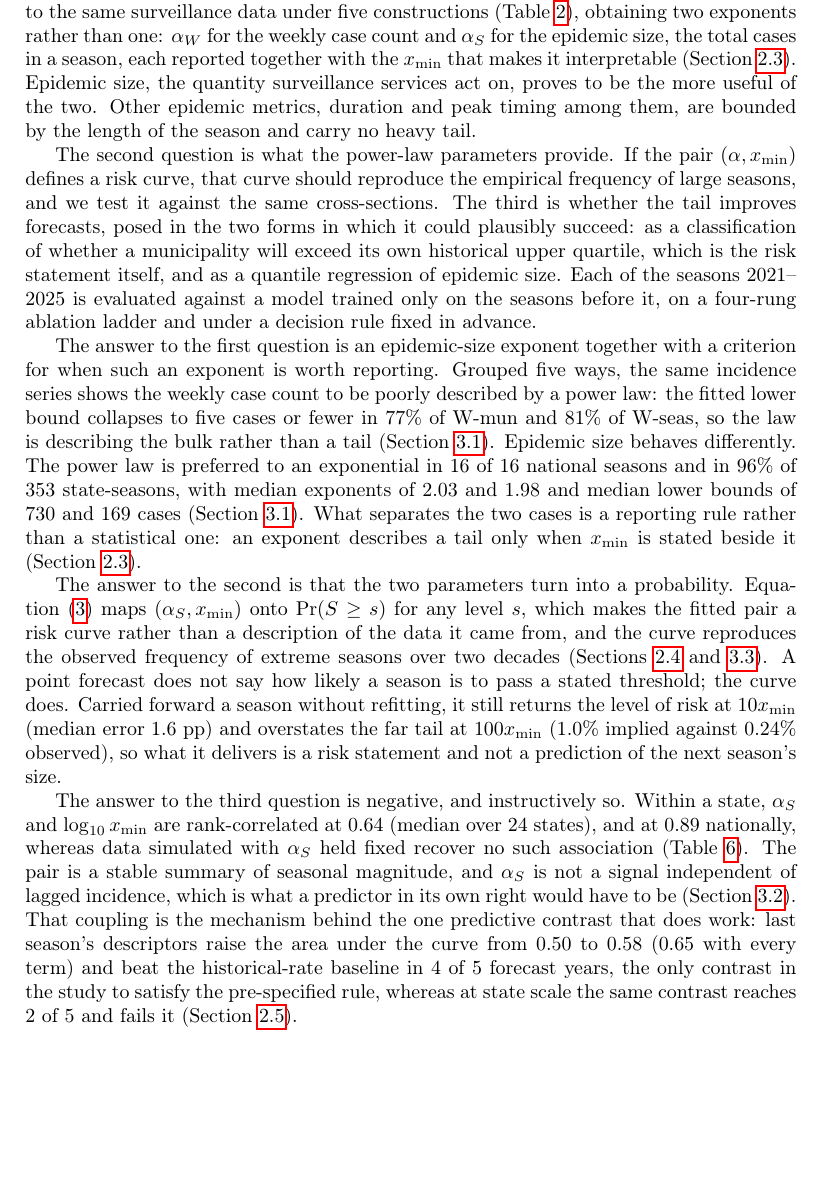
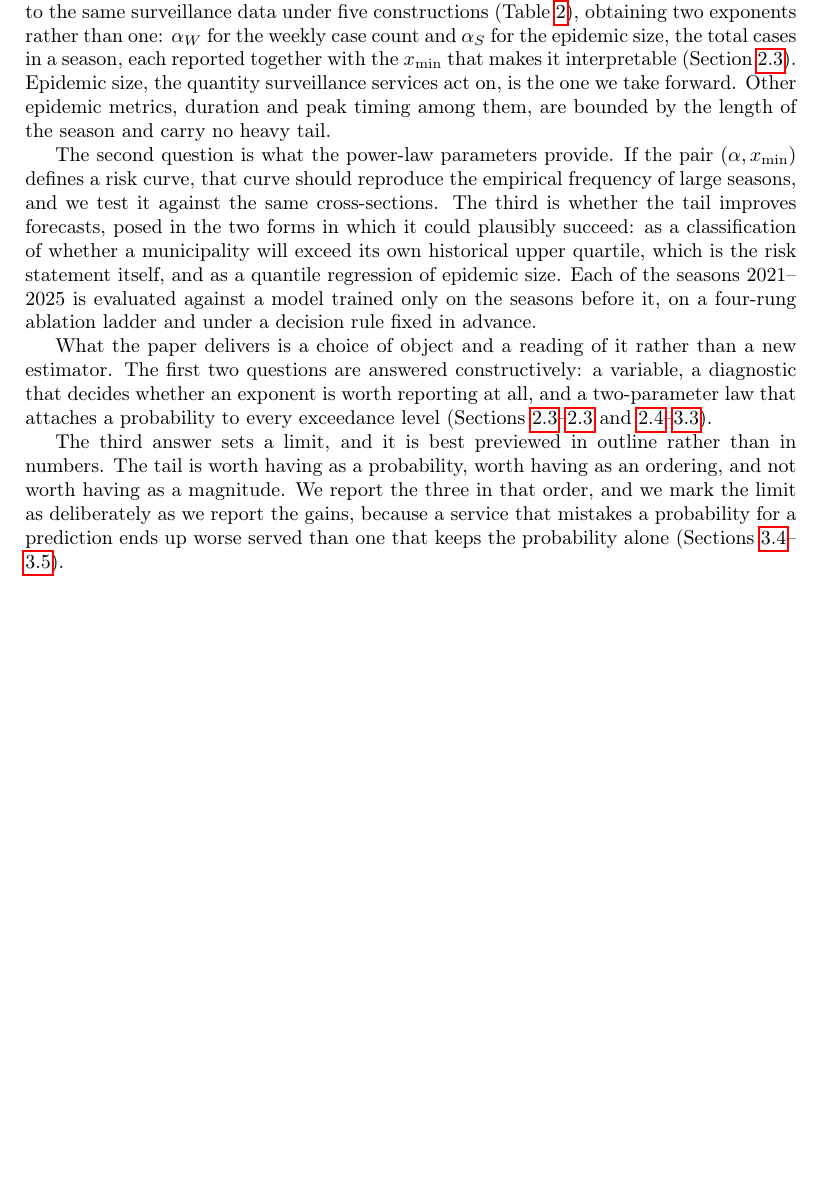
Before and after one commit to fccoelho/dengue-Powerlaw, a LaTeX paper (Manuscript/main.tex): part of page 3 of 39 before the commit and part of page 3 of 38 after it, cut so that both start at the same text, the shorter picture padded with empty space. Compiled offline with pdfLaTeX.

Commit message:
Intro: say what the paper delivers, not what it found
The last three paragraphs of the Introduction answered the three questions
posed above, and in doing so rehearsed the Results -- 26 numeric literals in
all, from the 77% and 81% collapse of x_min down to the 0.64 and 0.89
couplings -- and closed with the Discussion's claim that alpha_S is not a
signal independent of lagged incidence. A reader met the paper's findings
three times before reaching Section 3, and the Introduction carried the weight
of a section it was summarising badly.

They are replaced by two paragraphs that state what the paper delivers and in
what order, pointing at the sections that earn each item. The shape of the
third answer is given without its numbers -- the tail is worth having as a
probability, worth having as an ordering, and not worth having as a magnitude
-- because that shape is what tells the reader whether to continue.

Nothing is lost: every one of the removed numbers is already stated where it
belongs, and the prose gate proves it. All 42 audited claims still verify
against the database, none of them now depends on the Introduction.

One clause is also softened in the paragraph that poses the questions:
"Epidemic size ... proves to be the more useful of the two" announced a
verdict before the reader reached the evidence, and becomes "is the one we
take forward".

```diff
--- a/Manuscript/main.tex
+++ b/Manuscript/main.tex
@@ -123,9 +123,9 @@ data under five constructions (Table~\ref{tab:levels}), obtaining two exponents
 rather than one: $\alpha_W$ for the weekly case count and $\alpha_S$ for the
 epidemic size, the total cases in a season, each reported together with the
 $x_{\min}$ that makes it interpretable (Section~\ref{sec:estimation}). Epidemic
-size, the quantity surveillance services act on, proves to be the more useful of
-the two. Other epidemic metrics, duration and peak timing among them, are bounded by
-the length of the season and carry no heavy tail.
+size, the quantity surveillance services act on, is the one we take forward.
+Other epidemic metrics, duration and peak timing among them, are bounded by the
+length of the season and carry no heavy tail.
 
 The second question is what the power-law parameters provide. If the pair
 $(\alpha, x_{\min})$ defines a risk curve, that curve should reproduce the
@@ -138,43 +138,20 @@ seasons 2021--2025 is evaluated against a model trained only on the seasons
 before it, on a four-rung ablation ladder and under a decision rule fixed in
 advance.
 
-The answer to the first question is an epidemic-size exponent together with a
-criterion for when such an exponent is worth reporting. Grouped five ways, the
-same incidence series shows the weekly case count to be poorly described by a
-power law: the fitted lower bound collapses to five cases or fewer in 77\% of
-\lvl{W-mun} and 81\% of \lvl{W-seas}, so the law is describing the bulk rather
-than a tail (Section~\ref{sec:verdicts}). Epidemic size behaves differently. The
-power law is preferred to an exponential in 16 of 16 national seasons and in 96\%
-of 353 state-seasons, with median exponents of $2.03$ and $1.98$ and median
-lower bounds of 730 and 169 cases (Section~\ref{sec:size}). What separates the
-two cases is a reporting rule rather than a statistical one: an exponent
-describes a tail only when $x_{\min}$ is stated beside it
-(Section~\ref{sec:diagnostic}).
-
-The answer to the second is that the two parameters turn into a probability.
-Equation~\eqref{eq:exceed} maps $(\alpha_S, x_{\min})$ onto $\Pr(S\ge s)$ for
-any level $s$, which makes the fitted pair a risk curve rather than a description
-of the data it came from, and the curve reproduces the observed frequency of
-extreme seasons over two decades (Sections~\ref{sec:bridge}
-and~\ref{sec:riskmodel}). A point forecast does not say how likely a season is to
-pass a stated threshold; the curve does. Carried forward a season without
-refitting, it still returns the level of risk at $10x_{\min}$ (median error
-1.6~pp) and overstates the far tail at $100x_{\min}$ (1.0\% implied against
-0.24\% observed), so what it delivers is a risk statement and not a prediction of
-the next season's size.
-
-The answer to the third question is negative, and instructively so. Within a
-state, $\alpha_S$ and $\log_{10}x_{\min}$ are rank-correlated at $0.64$ (median
-over 24 states), and at $0.89$ nationally, whereas data simulated with
-$\alpha_S$ held fixed recover no such association (Table~\ref{tab:coupling}). The
-pair is a stable summary of seasonal magnitude, and $\alpha_S$ is not a signal
-independent of lagged incidence, which is what a predictor in its own right would
-have to be (Section~\ref{sec:coupling}). That coupling is the mechanism behind
-the one predictive contrast that does work: last season's descriptors raise the
-area under the curve from $0.50$ to $0.58$ ($0.65$ with every term) and beat the
-historical-rate baseline in 4 of 5 forecast years, the only contrast in the study
-to satisfy the pre-specified rule, whereas at state scale the same contrast
-reaches 2 of 5 and fails it (Section~\ref{sec:ablation}).
+What the paper delivers is a choice of object and a reading of it rather than a
+new estimator. The first two questions are answered constructively: a variable, a
+diagnostic that decides whether an exponent is worth reporting at all, and a
+two-parameter law that attaches a probability to every exceedance level
+(Sections~\ref{sec:levels}--\ref{sec:diagnostic}
+and~\ref{sec:bridge}--\ref{sec:riskmodel}).
+
+The third answer sets a limit, and it is best previewed in outline rather than in
+numbers. The tail is worth having as a probability, worth having as an ordering,
+and not worth having as a magnitude. We report the three in that order, and we
+mark the limit as deliberately as we report the gains, because a service that
+mistakes a probability for a prediction ends up worse served than one that keeps
+the probability alone
+(Sections~\ref{sec:classresults}--\ref{sec:prediction}).
 
 \section{Methods}
 
```
